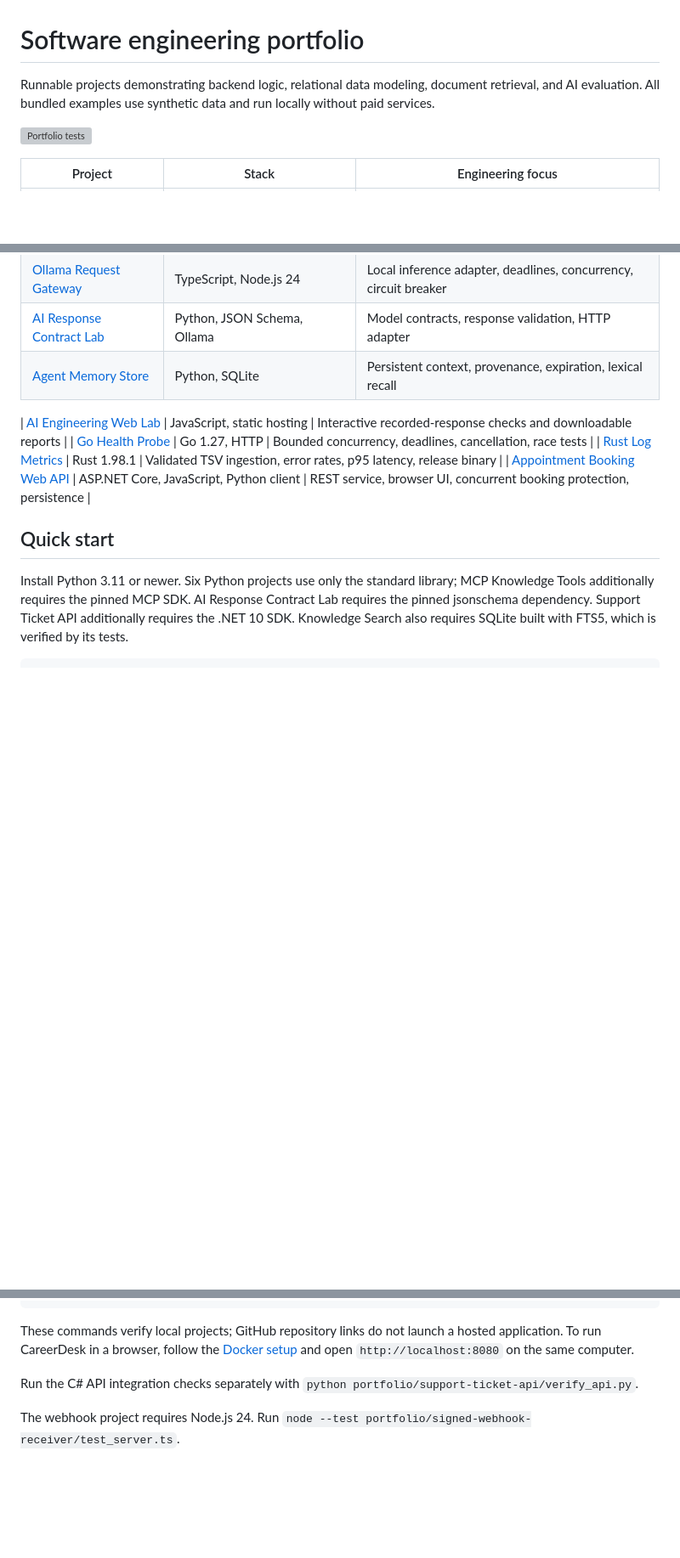
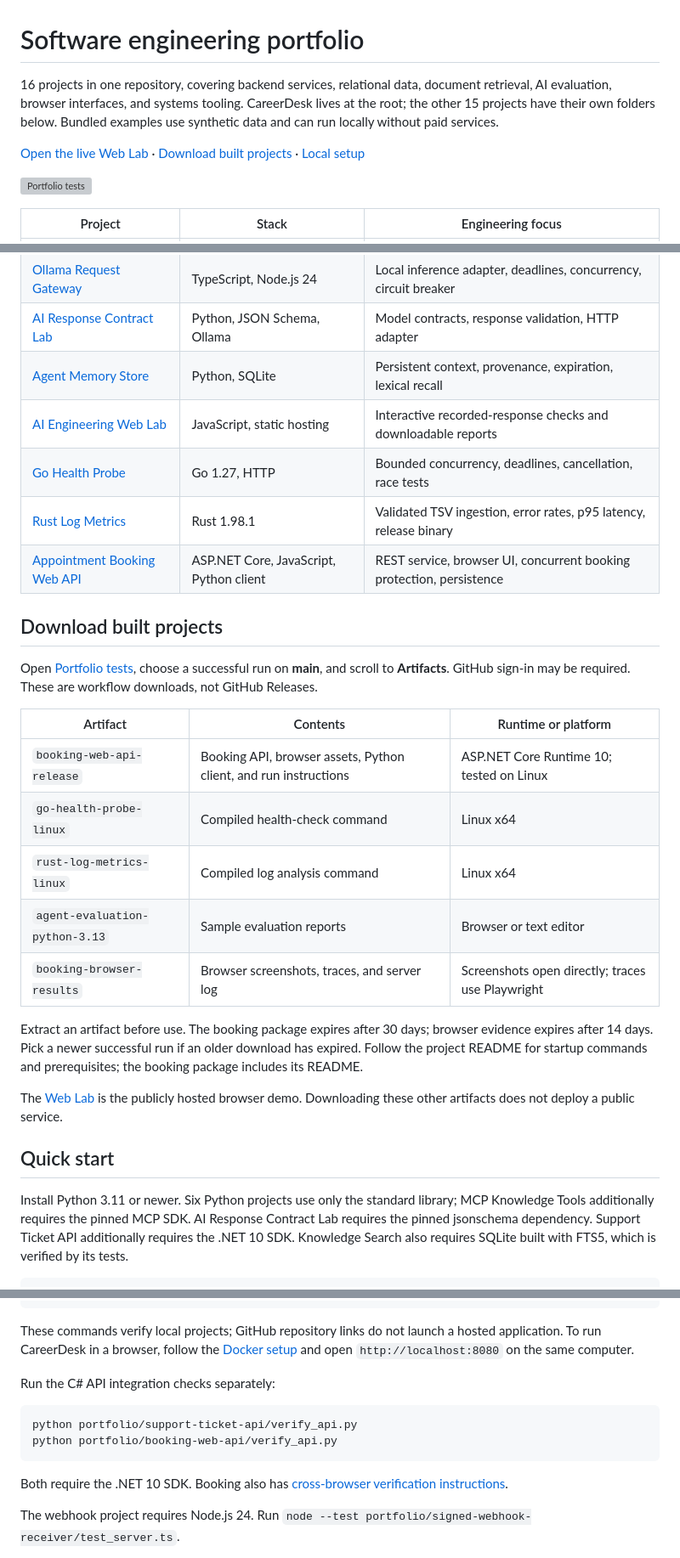
Before and after one commit to ssaka2/Ai-project-, a Markdown page: portfolio/README.md, 3 parts joined by grey strips. Shown at 85% size. Drawn GitHub-style; blank space fills up the shorter version; grey boxes are pictures that could not be loaded.

Commit message:
Repair project catalog and add clear demo and artifact entry points

````diff
--- a/portfolio/README.md
+++ b/portfolio/README.md
@@ -1,6 +1,8 @@
 # Software engineering portfolio
 
-Runnable projects demonstrating backend logic, relational data modeling, document retrieval, and AI evaluation. All bundled examples use synthetic data and run locally without paid services.
+16 projects in one repository, covering backend services, relational data, document retrieval, AI evaluation, browser interfaces, and systems tooling. CareerDesk lives at the root; the other 15 projects have their own folders below. Bundled examples use synthetic data and can run locally without paid services.
+
+[Open the live Web Lab](https://sandeep-ai-engineering-lab.ssaka2.chatgpt.site) · [Download built projects](#download-built-projects) · [Local setup](#quick-start)
 
 [![Portfolio tests](https://github.com/ssaka2/Ai-project-/actions/workflows/portfolio.yml/badge.svg)](https://github.com/ssaka2/Ai-project-/actions/workflows/portfolio.yml)
 
@@ -18,11 +20,26 @@ Runnable projects demonstrating backend logic, relational data modeling, documen
 | [Ollama Request Gateway](ollama-request-gateway/) | TypeScript, Node.js 24 | Local inference adapter, deadlines, concurrency, circuit breaker |
 | [AI Response Contract Lab](ai-response-contract-lab/) | Python, JSON Schema, Ollama | Model contracts, response validation, HTTP adapter |
 | [Agent Memory Store](agent-memory-store/) | Python, SQLite | Persistent context, provenance, expiration, lexical recall |
-
 | [AI Engineering Web Lab](ai-engineering-web-lab/) | JavaScript, static hosting | Interactive recorded-response checks and downloadable reports |
 | [Go Health Probe](go-health-probe/) | Go 1.27, HTTP | Bounded concurrency, deadlines, cancellation, race tests |
 | [Rust Log Metrics](rust-log-metrics/) | Rust 1.98.1 | Validated TSV ingestion, error rates, p95 latency, release binary |
 | [Appointment Booking Web API](booking-web-api/) | ASP.NET Core, JavaScript, Python client | REST service, browser UI, concurrent booking protection, persistence |
+
+## Download built projects
+
+Open [Portfolio tests](https://github.com/ssaka2/Ai-project-/actions/workflows/portfolio.yml), choose a successful run on **main**, and scroll to **Artifacts**. GitHub sign-in may be required. These are workflow downloads, not GitHub Releases.
+
+| Artifact | Contents | Runtime or platform |
+| --- | --- | --- |
+| `booking-web-api-release` | Booking API, browser assets, Python client, and run instructions | ASP.NET Core Runtime 10; tested on Linux |
+| `go-health-probe-linux` | Compiled health-check command | Linux x64 |
+| `rust-log-metrics-linux` | Compiled log analysis command | Linux x64 |
+| `agent-evaluation-python-3.13` | Sample evaluation reports | Browser or text editor |
+| `booking-browser-results` | Browser screenshots, traces, and server log | Screenshots open directly; traces use Playwright |
+
+Extract an artifact before use. The booking package expires after 30 days; browser evidence expires after 14 days. Pick a newer successful run if an older download has expired. Follow the project README for startup commands and prerequisites; the booking package includes its README.
+
+The [Web Lab](https://sandeep-ai-engineering-lab.ssaka2.chatgpt.site) is the publicly hosted browser demo. Downloading these other artifacts does not deploy a public service.
 
 ## Quick start
 
@@ -42,7 +59,14 @@ python portfolio/airport-analytics/pipeline.py portfolio/airport-analytics/sampl
 
 These commands verify local projects; GitHub repository links do not launch a hosted application. To run CareerDesk in a browser, follow the [Docker setup](../README.md#start-the-full-stack) and open `http://localhost:8080` on the same computer.
 
-Run the C# API integration checks separately with `python portfolio/support-ticket-api/verify_api.py`.
+Run the C# API integration checks separately:
+
+```sh
+python portfolio/support-ticket-api/verify_api.py
+python portfolio/booking-web-api/verify_api.py
+```
+
+Both require the .NET 10 SDK. Booking also has [cross-browser verification instructions](booking-web-api/#browser-verification).
 
 The webhook project requires Node.js 24. Run `node --test portfolio/signed-webhook-receiver/test_server.ts`.
 
````
Also changed, not shown: other parts of portfolio/README.md (+1 -1 lines), README.md (+15 -2 lines).
